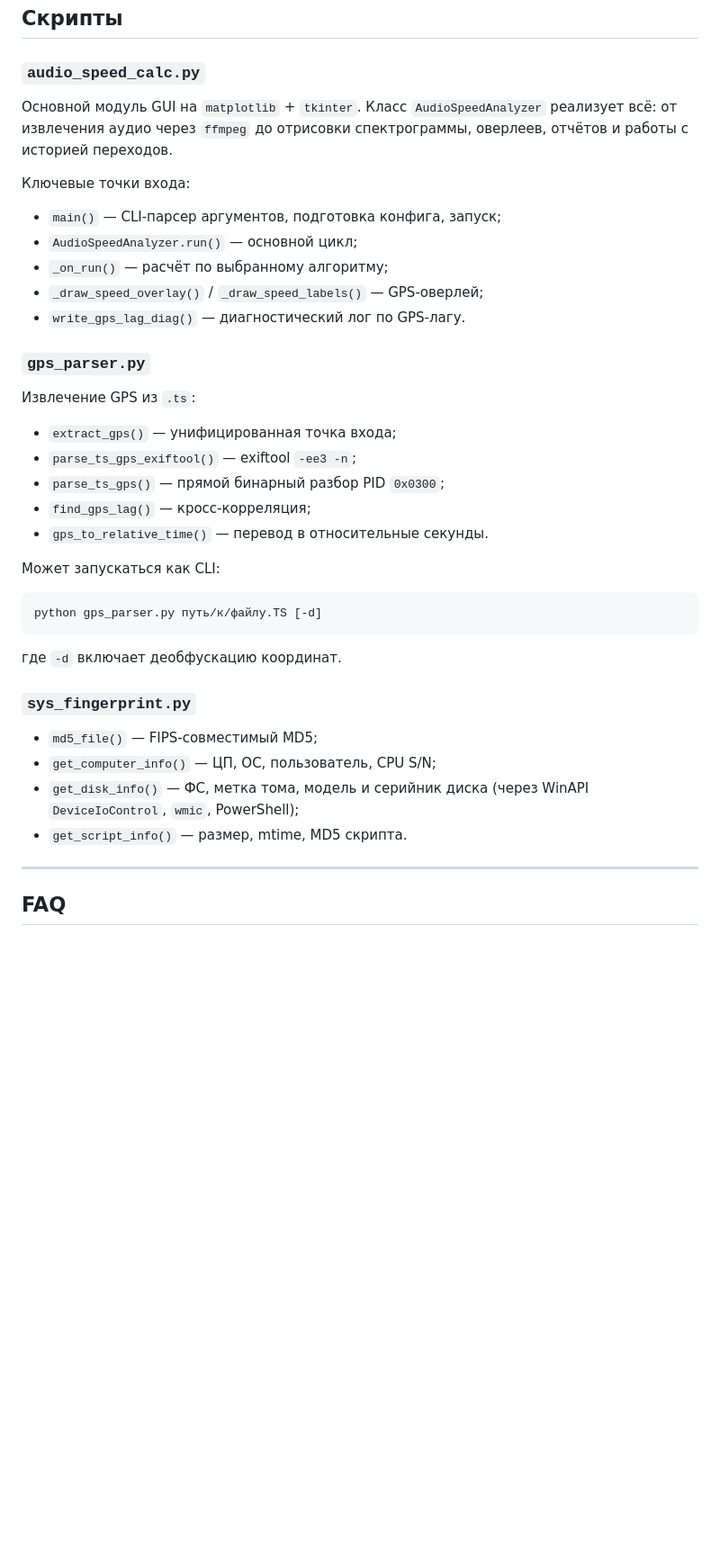
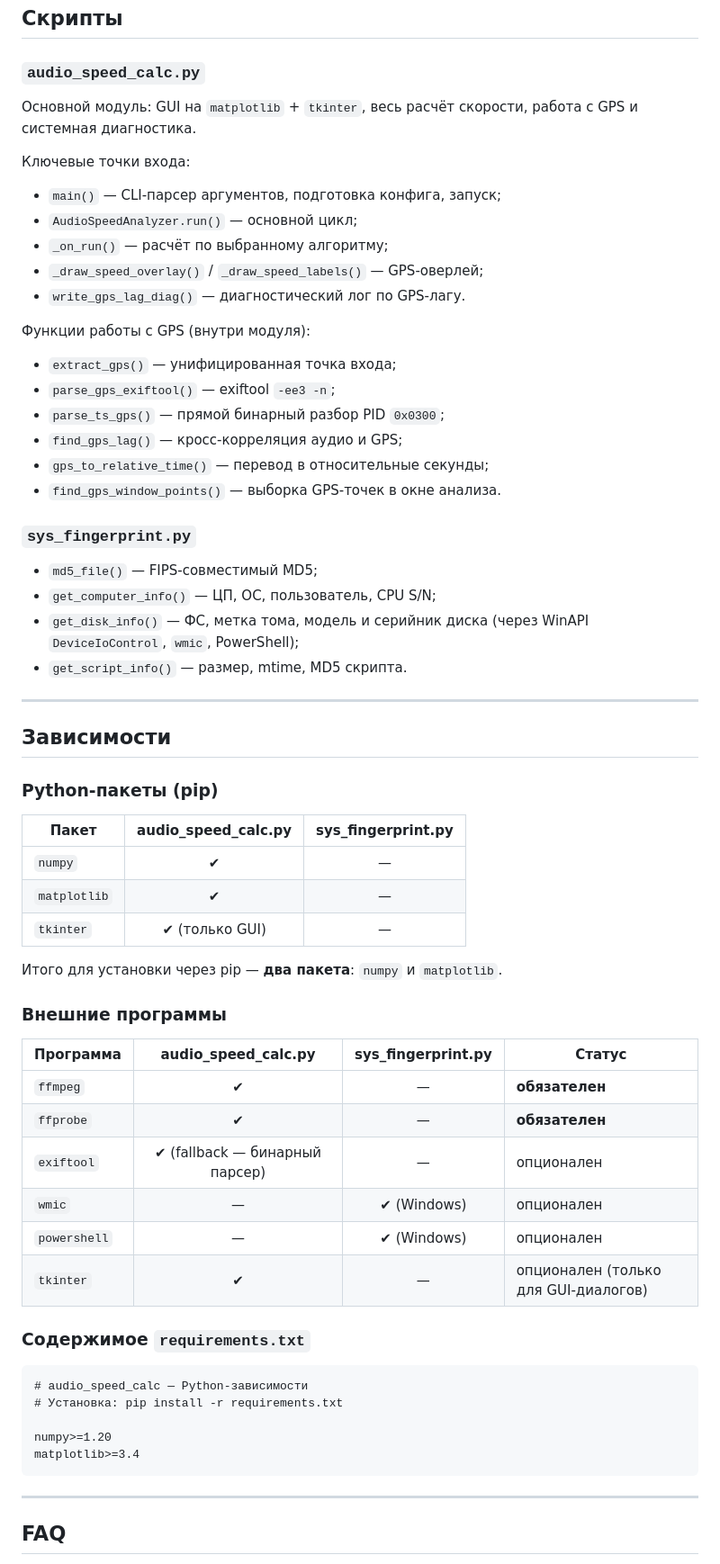
Before and after one commit to pasha1713/audio_speed_calc, a Markdown page: README.md, the part around one of its changes. Shown at 90% size. Rendered like a GitHub page; blank space fills up the shorter version.

````diff
--- a/README.md
+++ b/README.md
@@ -359,10 +360,8 @@ dV = 0.377 · Rk · dn / (Io · Ik)
 
 ### `audio_speed_calc.py`
 
-Основной модуль GUI на `matplotlib` + `tkinter`.
-Класс `AudioSpeedAnalyzer` реализует всё: от извлечения аудио через
-`ffmpeg` до отрисовки спектрограммы, оверлеев, отчётов и работы с
-историей переходов.
+Основной модуль: GUI на `matplotlib` + `tkinter`, весь расчёт скорости,
+работа с GPS и системная диагностика.
 
 Ключевые точки входа:
 
@@ -372,23 +371,14 @@ dV = 0.377 · Rk · dn / (Io · Ik)
 - `_draw_speed_overlay()` / `_draw_speed_labels()` — GPS-оверлей;
 - `write_gps_lag_diag()` — диагностический лог по GPS-лагу.
 
-### `gps_parser.py`
-
-Извлечение GPS из `.ts`:
+Функции работы с GPS (внутри модуля):
 
 - `extract_gps()` — унифицированная точка входа;
-- `parse_ts_gps_exiftool()` — exiftool `-ee3 -n`;
+- `parse_gps_exiftool()` — exiftool `-ee3 -n`;
 - `parse_ts_gps()` — прямой бинарный разбор PID `0x0300`;
-- `find_gps_lag()` — кросс-корреляция;
-- `gps_to_relative_time()` — перевод в относительные секунды.
-
-Может запускаться как CLI:
-
-```bash
-python gps_parser.py путь/к/файлу.TS [-d]
-```
-
-где `-d` включает деобфускацию координат.
+- `find_gps_lag()` — кросс-корреляция аудио и GPS;
+- `gps_to_relative_time()` — перевод в относительные секунды;
+- `find_gps_window_points()` — выборка GPS-точек в окне анализа.
 
 ### `sys_fingerprint.py`
 
@@ -397,6 +387,41 @@ python gps_parser.py путь/к/файлу.TS [-d]
 - `get_disk_info()` — ФС, метка тома, модель и серийник диска
   (через WinAPI `DeviceIoControl`, `wmic`, PowerShell);
 - `get_script_info()` — размер, mtime, MD5 скрипта.
+
+---
+
+## Зависимости
+
+### Python-пакеты (pip)
+
+| Пакет        | audio_speed_calc.py | sys_fingerprint.py |
+|--------------|:-------------------:|:------------------:|
+| `numpy`      | ✔                   | —                  |
+| `matplotlib` | ✔                   | —                  |
+| `tkinter`    | ✔ (только GUI)      | —                  |
+
+Итого для установки через pip — **два пакета**: `numpy` и `matplotlib`.
+
+### Внешние программы
+
+| Программа    | audio_speed_calc.py | sys_fingerprint.py | Статус        |
+|--------------|:-------------------:|:------------------:|---------------|
+| `ffmpeg`     | ✔                   | —                  | **обязателен**|
+| `ffprobe`    | ✔                   | —                  | **обязателен**|
+| `exiftool`   | ✔ (fallback — бинарный парсер) | —    | опционален    |
+| `wmic`       | —                   | ✔ (Windows)        | опционален    |
+| `powershell` | —                   | ✔ (Windows)        | опционален    |
+| `tkinter`    | ✔                   | —                  | опционален (только для GUI-диалогов) |
+
+### Содержимое `requirements.txt`
+
+```txt
+# audio_speed_calc — Python-зависимости
+# Установка: pip install -r requirements.txt
+
+numpy>=1.20
+matplotlib>=3.4
+```
 
 ---
 
````
Also changed, not shown: other parts of README.md (+18 -4 lines).
